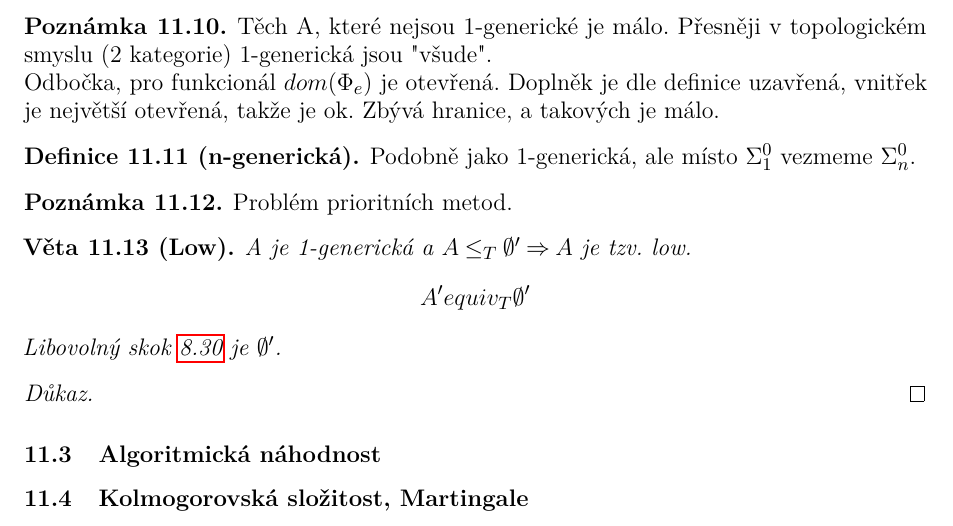
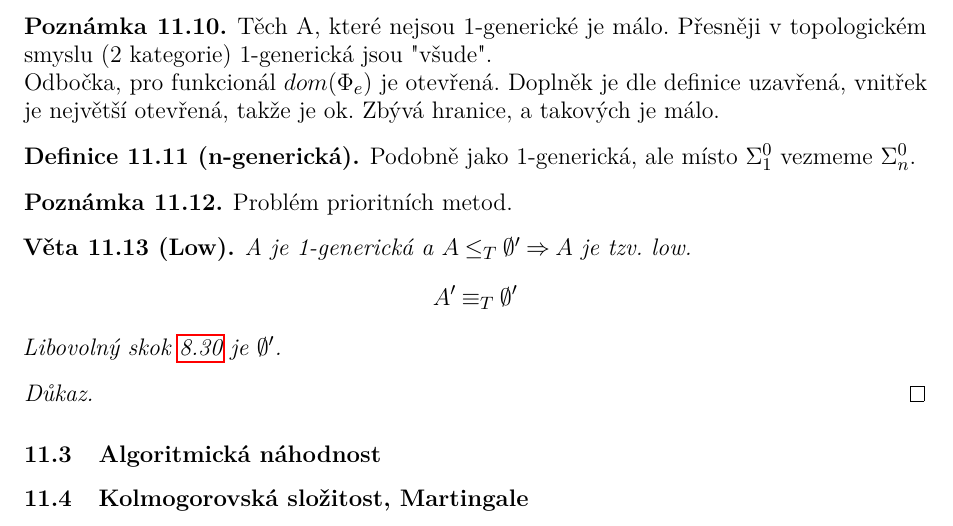
Before and after one commit to karlov/-NTIN064, a LaTeX document (src/main.tex, which reads src/prednasky/10_prednaska.tex): part of page 45 of 46, cut so that both start at the same text. Compiled offline with pdfLaTeX.

Commit message:
typo fix

```diff
--- a/src/prednasky/10_prednaska.tex
+++ b/src/prednasky/10_prednaska.tex
@@ -155,7 +155,7 @@
 
 \begin{theorem}[Low]
 	A je 1-generická a $A \leq_T \emptyset^{\prime} \Rightarrow A$ je tzv. low.
-	\[ A^{\prime} equiv_T \emptyset^{\prime} \]
+	\[ A^{\prime} \equiv_T \emptyset^{\prime} \]
 
 	Libovolný skok \cref{jump} je $\emptyset^{\prime}$.
 \end{theorem}
```
Also changed, not shown: computability.pdf.
